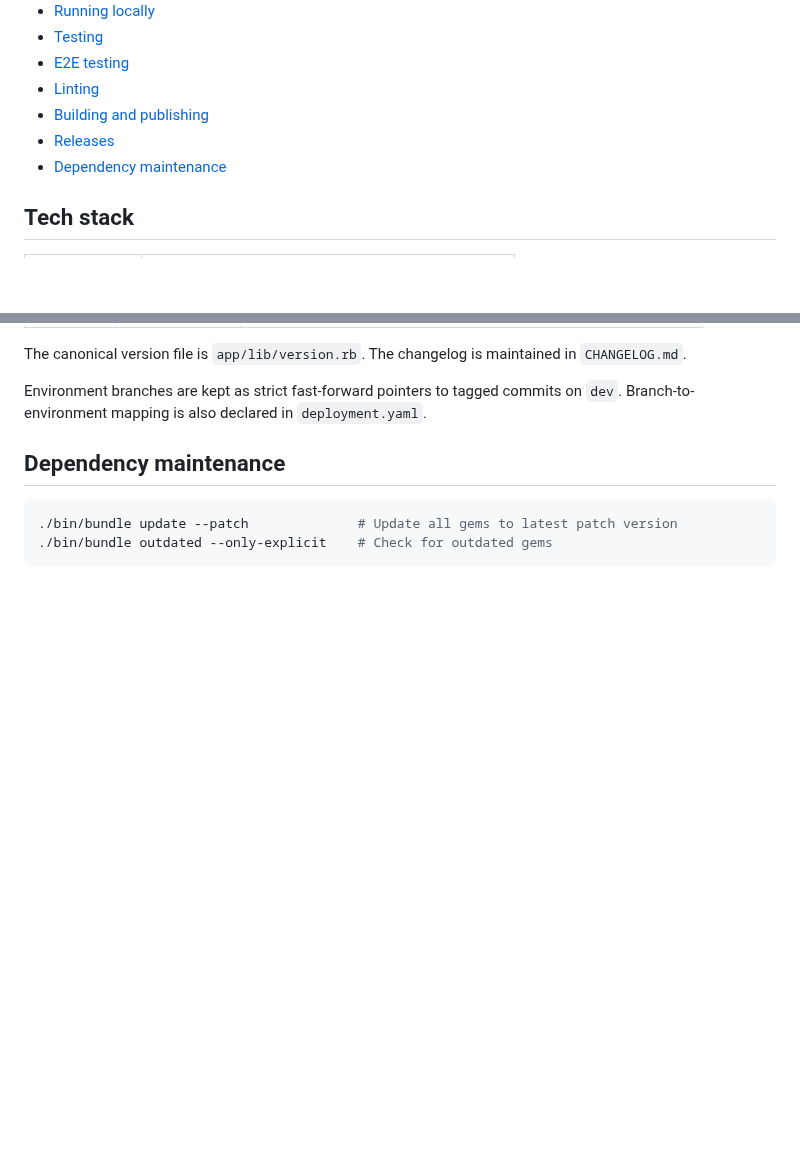
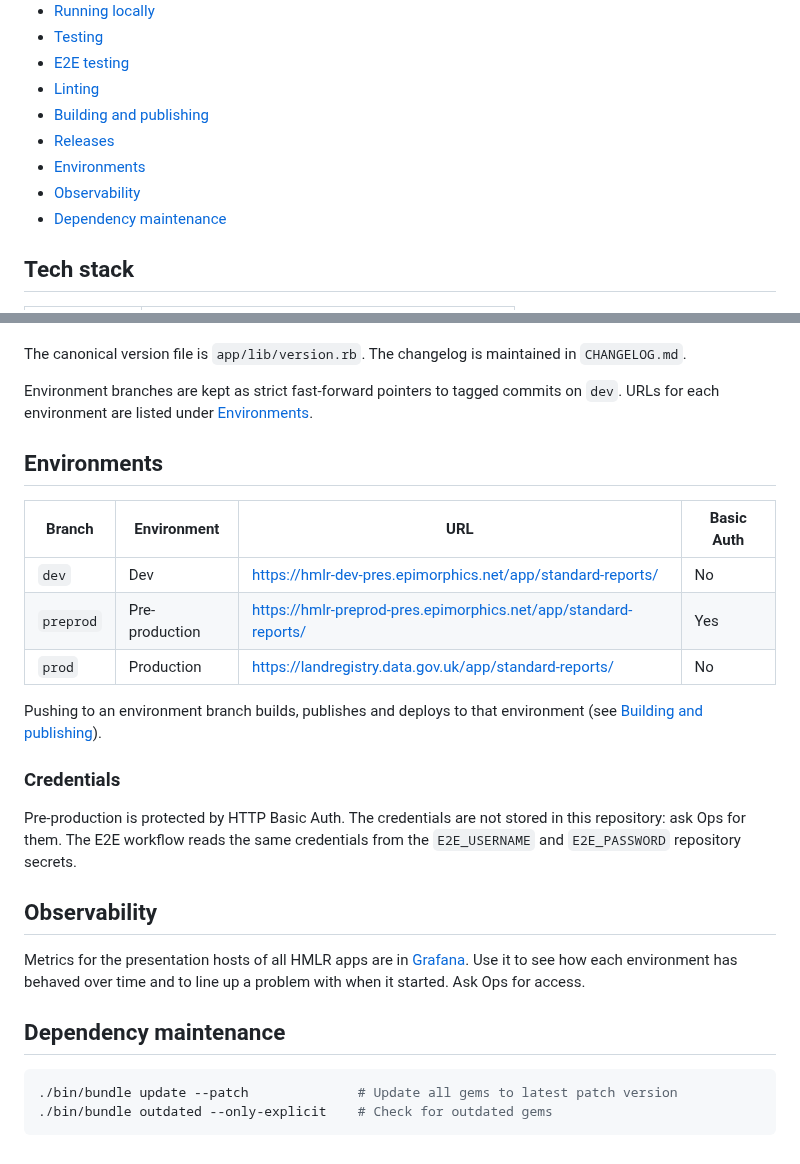
Before and after one commit to epimorphics/standard-reports-ui, a Markdown page: README.md, 2 parts joined by grey strips. Drawn GitHub-style; blank space fills up the shorter version.

```diff
--- a/README.md
+++ b/README.md
@@ -24,6 +24,8 @@ For more information about this project visit [the wiki](https://github.com/epim
 - [Linting](#linting)
 - [Building and publishing](#building-and-publishing)
 - [Releases](#releases)
+- [Environments](#environments)
+- [Observability](#observability)
 - [Dependency maintenance](#dependency-maintenance)
 
 ## Tech stack
@@ -226,6 +230,30 @@ Releases follow the [Frontend Release Process](https://github.com/epimorphics/in
 The canonical version file is `app/lib/version.rb`. The changelog is maintained in `CHANGELOG.md`.
 
-Environment branches are kept as strict fast-forward pointers to tagged commits on `dev`. Branch-to-environment mapping is also declared in `deployment.yaml`.
+Environment branches are kept as strict fast-forward pointers to tagged commits on `dev`. URLs for each environment are listed under [Environments](#environments).
+
+## Environments
+
+| Branch | Environment | URL | Basic Auth |
+|--------|-------------|-----|------------|
+| `dev` | Dev | https://hmlr-dev-pres.epimorphics.net/app/standard-reports/ | No |
+| `preprod` | Pre-production | https://hmlr-preprod-pres.epimorphics.net/app/standard-reports/ | Yes |
+| `prod` | Production | https://landregistry.data.gov.uk/app/standard-reports/ | No |
+
+Pushing to an environment branch builds, publishes and deploys to that
+environment (see [Building and publishing](#building-and-publishing)).
+
+### Credentials
+
+Pre-production is protected by HTTP Basic Auth. The credentials are not stored
+in this repository: ask Ops for them. The E2E workflow reads the same
+credentials from the `E2E_USERNAME` and `E2E_PASSWORD` repository secrets.
+
+## Observability
+
+Metrics for the presentation hosts of all HMLR apps are in
+[Grafana](https://grafana-hmlr.epimorphics.net/). Use it to see how each
+environment has behaved over time and to line up a problem with when it
+started. Ask Ops for access.
 
 ## Dependency maintenance
 
```
Also changed, not shown: other parts of README.md (+30 -28 lines).
